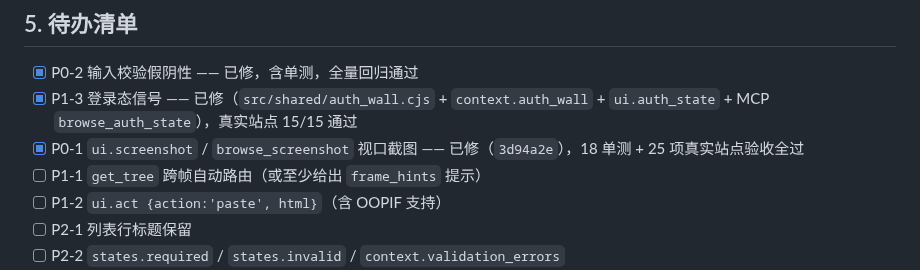
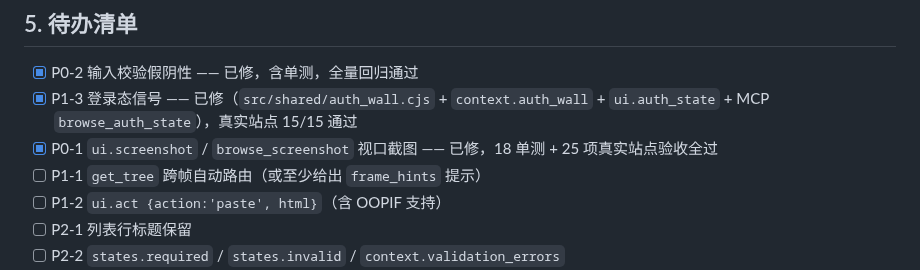
Before and after one commit to Glittering/ai-browser, a Markdown page: docs/AGENT_OPERABILITY_FEEDBACK.md, the part around the change. GitHub-like rendering.

Commit message:
docs: drop hardcoded commit hash from post-mortem checklist (hashes rot)

```diff
--- a/docs/AGENT_OPERABILITY_FEEDBACK.md
+++ b/docs/AGENT_OPERABILITY_FEEDBACK.md
@@ -182,7 +182,7 @@
 
 - [x] P0-2 输入校验假阴性 —— 已修，含单测，全量回归通过
 - [x] P1-3 登录态信号 —— 已修（`src/shared/auth_wall.cjs` + `context.auth_wall` + `ui.auth_state` + MCP `browse_auth_state`），真实站点 15/15 通过
-- [x] P0-1 `ui.screenshot` / `browse_screenshot` 视口截图 —— 已修（`3d94a2e`），18 单测 + 25 项真实站点验收全过
+- [x] P0-1 `ui.screenshot` / `browse_screenshot` 视口截图 —— 已修，18 单测 + 25 项真实站点验收全过
 - [ ] P1-1 `get_tree` 跨帧自动路由（或至少给出 `frame_hints` 提示）
 - [ ] P1-2 `ui.act {action:'paste', html}`（含 OOPIF 支持）
 - [ ] P2-1 列表行标题保留
```
